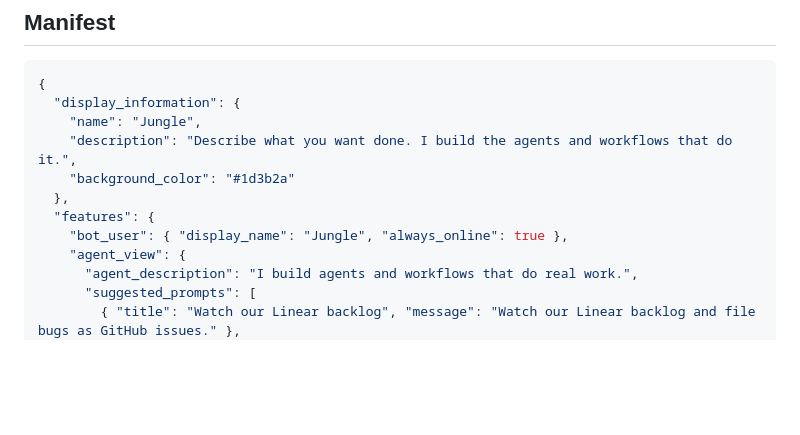
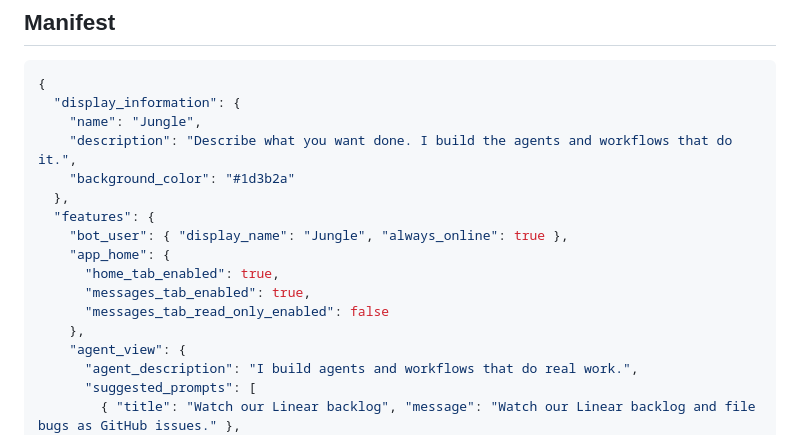
Before and after one commit to sahilmahendrakar/jungle, a Markdown page: docs/slack-agent-app.md, the part around the change. Drawn GitHub-style; blank space fills up the shorter version.

Commit message:
docs(slack): enable the Home tab in the agent app manifest
The manifest omitted features.app_home, but the Home tab has to be enabled
for the roster we publish via views.publish to render at all — and the
messages tab is what the agent DM experience uses.

Co-Authored-By: Claude Opus 5 <noreply@anthropic.com>

```diff
--- a/docs/slack-agent-app.md
+++ b/docs/slack-agent-app.md
@@ -66,6 +66,11 @@ Until step 4 the feature is inert: the webhook rejects unsigned events (401) and
   },
   "features": {
     "bot_user": { "display_name": "Jungle", "always_online": true },
+    "app_home": {
+      "home_tab_enabled": true,
+      "messages_tab_enabled": true,
+      "messages_tab_read_only_enabled": false
+    },
     "agent_view": {
       "agent_description": "I build agents and workflows that do real work.",
       "suggested_prompts": [
```
